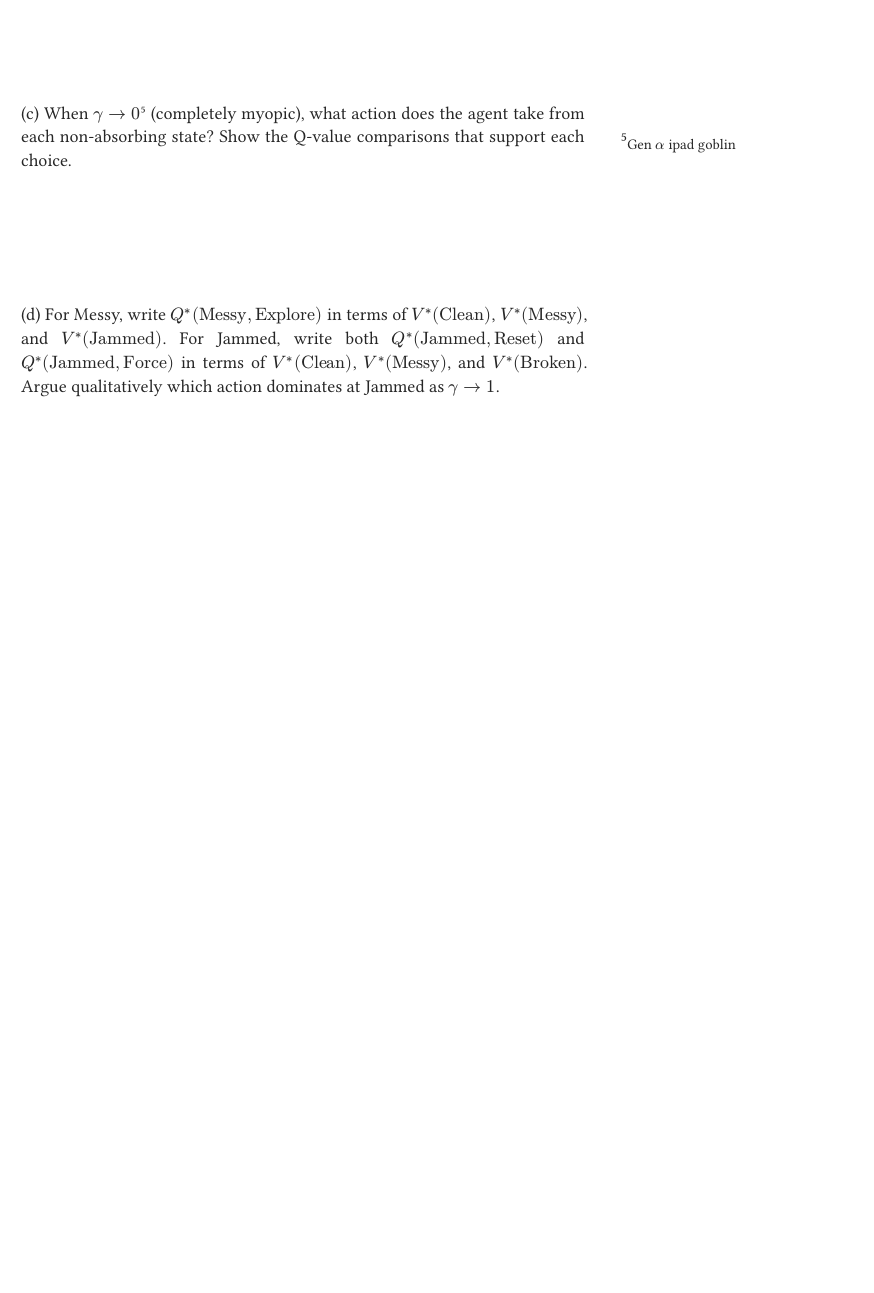
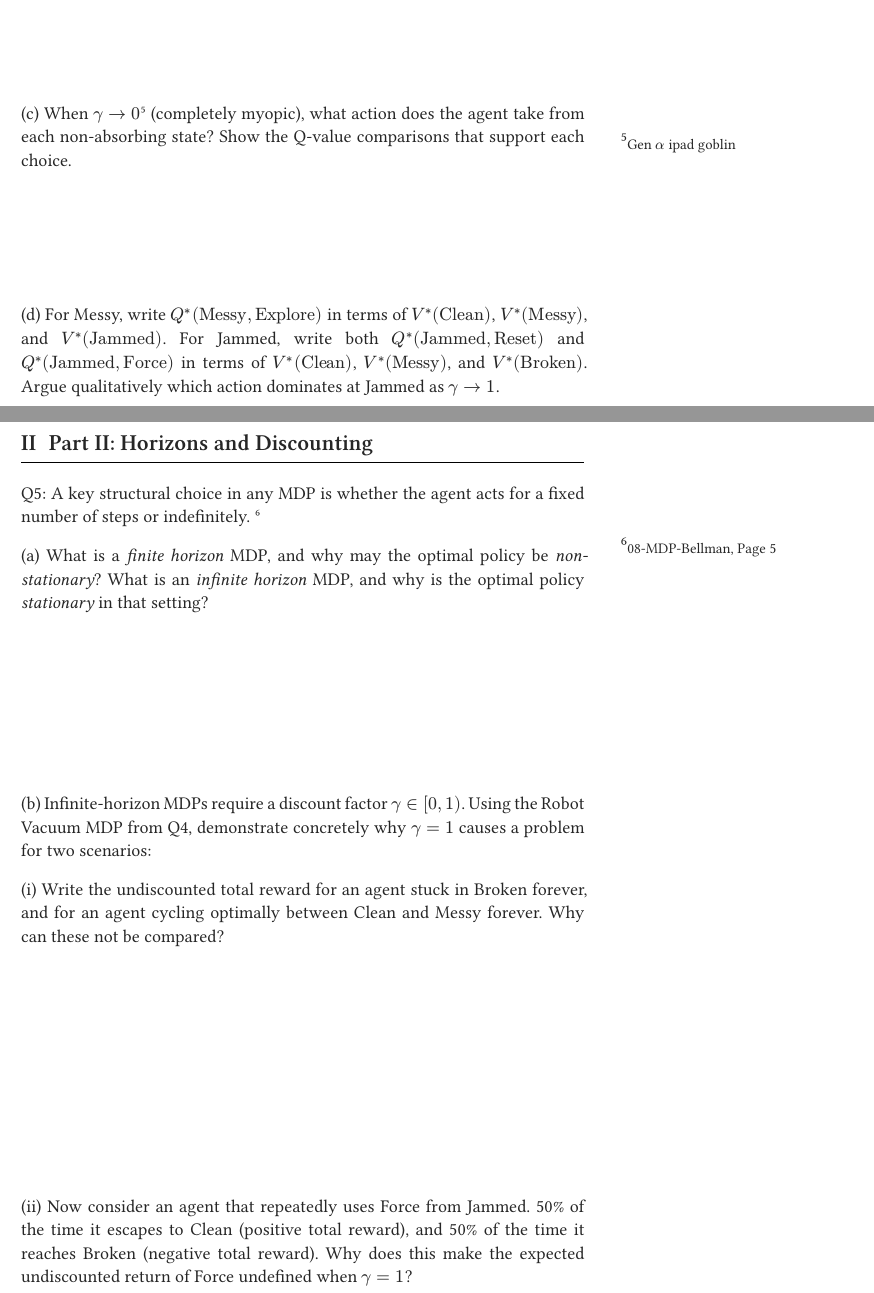
Before and after one commit to CSC480-SP26/Course-Notes, a Typst document (studyguides/Unit-4-Study-Guide.typ): part of page 3 of 3 before the commit and two parts of pages 3 and 4 of 5 after it, the two joined at a grey line, cut so that both start at the same text, the shorter picture padded with empty space. The pictures show the PDF file studyguides/Unit-4-Study-Guide.pdf that the author committed with the source.

Commit message:
More questions

```diff
--- a/studyguides/Unit-4-Study-Guide.typ
+++ b/studyguides/Unit-4-Study-Guide.typ
@@ -78,3 +78,20 @@ _Explore_ sends the robot into unexplored territory: 40% of the time it finds a
 
 (d) For Messy, write $Q^*("Messy", "Explore")$ in terms of $V^*("Clean")$, $V^*("Messy")$, and $V^*("Jammed")$.
 For Jammed, write both $Q^*("Jammed", "Reset")$ and $Q^*("Jammed", "Force")$ in terms of $V^*("Clean")$, $V^*("Messy")$, and $V^*("Broken")$. Argue qualitatively which action dominates at Jammed as $gamma -> 1$.
+
+#pagebreak()
+= Part II: Horizons and Discounting
+
+Q5: A key structural choice in any MDP is whether the agent acts for a fixed number of steps or indefinitely. #sidenote[08-MDP-Bellman, Page 5]
+
+(a) What is a _finite horizon_ MDP, and why may the optimal policy be _non-stationary_? What is an _infinite horizon_ MDP, and why is the optimal policy _stationary_ in that setting?
+#v(3.5cm)
+
+(b) Infinite-horizon MDPs require a discount factor $gamma in [0, 1)$. Using the Robot Vacuum MDP from Q4, demonstrate concretely why $gamma = 1$ causes a problem for two scenarios:
+
+(i) Write the undiscounted total reward for an agent stuck in Broken forever, and for an agent cycling optimally between Clean and Messy forever. Why can these not be compared?
+#v(5cm)
+
+(ii) Now consider an agent that repeatedly uses Force from Jammed. 50% of the time it escapes to Clean (positive total reward), and 50% of the time it reaches Broken (negative total reward). Why does this make the expected undiscounted return of Force undefined when $gamma = 1$?
+#v(4cm)
+#pagebreak()
```
Also changed, not shown: studyguides/Unit-4-Study-Guide.pdf, studyguides/Unit-4-Study-Guide.typ (12 more changed lines).
